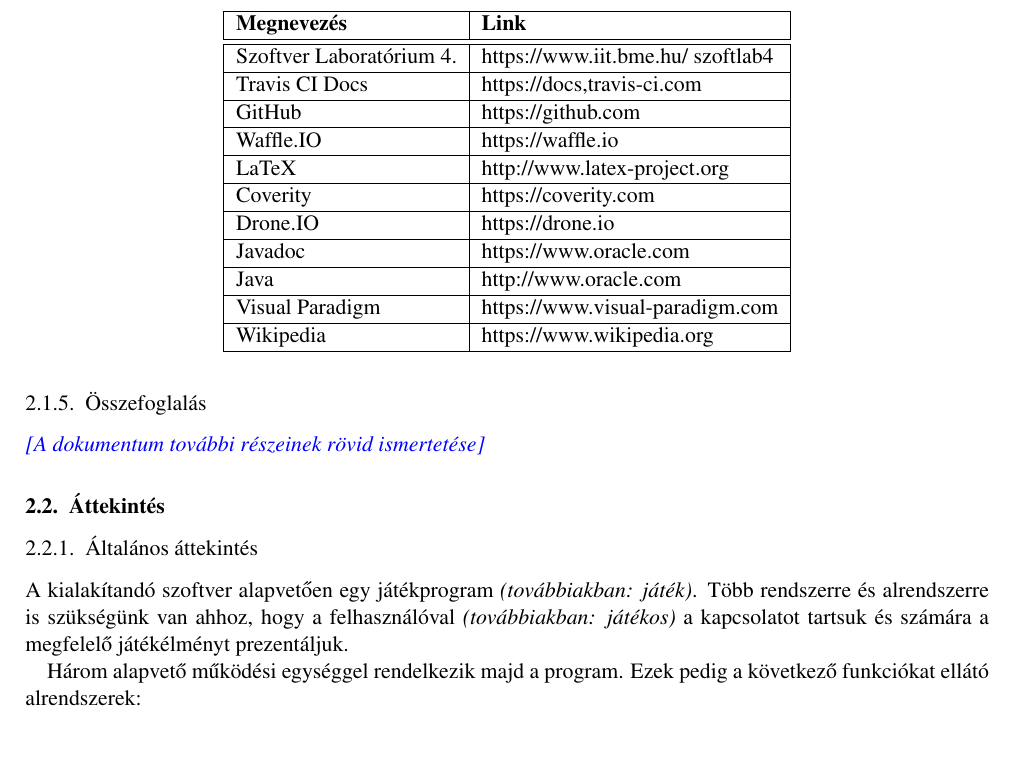
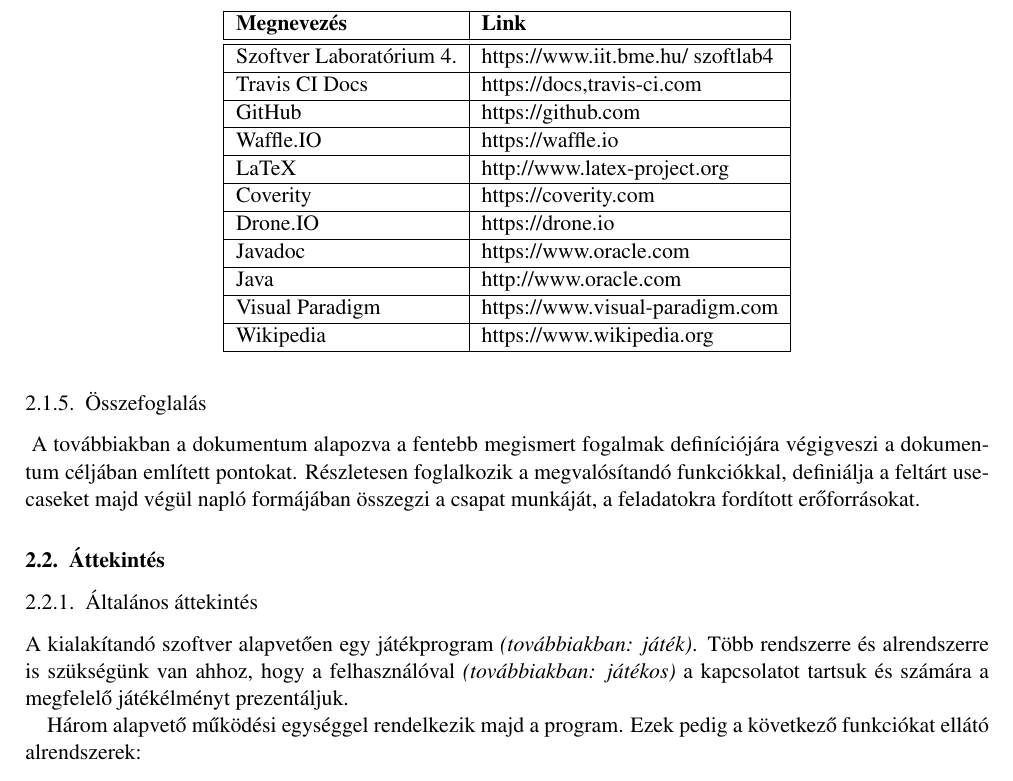
Before and after one commit to istvanszoke/softlab4, a LaTeX book (docs/szoftlab4.tex, which reads docs/chapters/chapter02/sablon02.tex): part of page 5 of 12, cut so that both start at the same text, the shorter picture padded with empty space. Compiled offline with pdfLaTeX; a LaTeX package or settings file that is missing is left out.

Commit message:
Összefoglalás

```diff
--- a/docs/chapters/chapter02/sablon02.tex
+++ b/docs/chapters/chapter02/sablon02.tex
@@ -73,7 +73,11 @@
 
 
 \subsection{Összefoglalás}
-\comment{A dokumentum további részeinek rövid ismertetése}
+\paragraph{
+    A továbbiakban a dokumentum alapozva a fentebb megismert fogalmak definíciójára végigveszi a dokumentum céljában
+    említett pontokat. Részletesen foglalkozik a megvalósítandó funkciókkal, definiálja a feltárt use-caseket majd végül
+    napló formájában összegzi a csapat munkáját, a feladatokra fordított erőforrásokat.
+}
 
 \section{Áttekintés}
 
```
